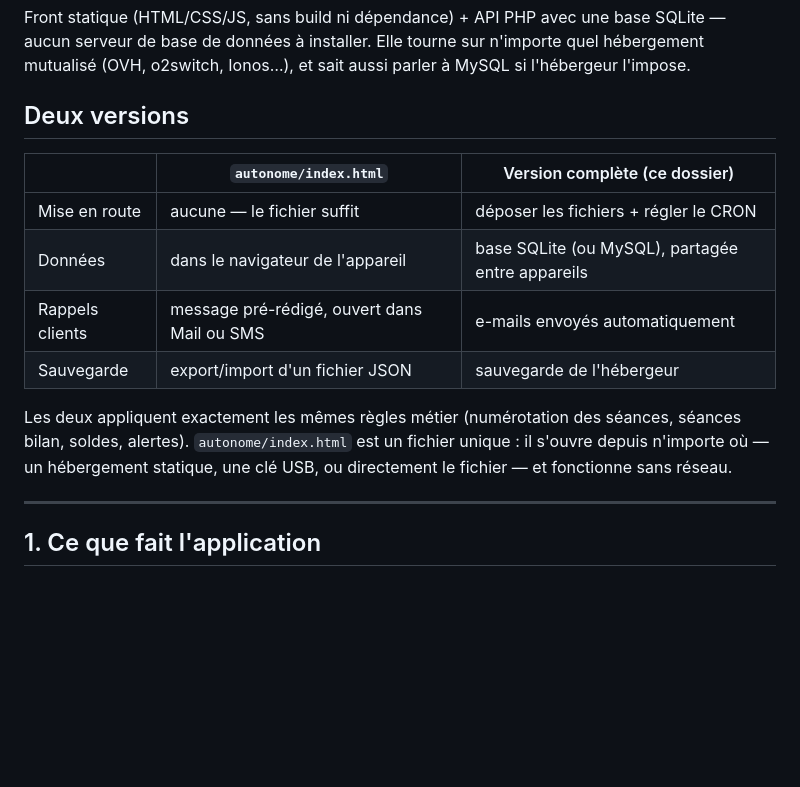
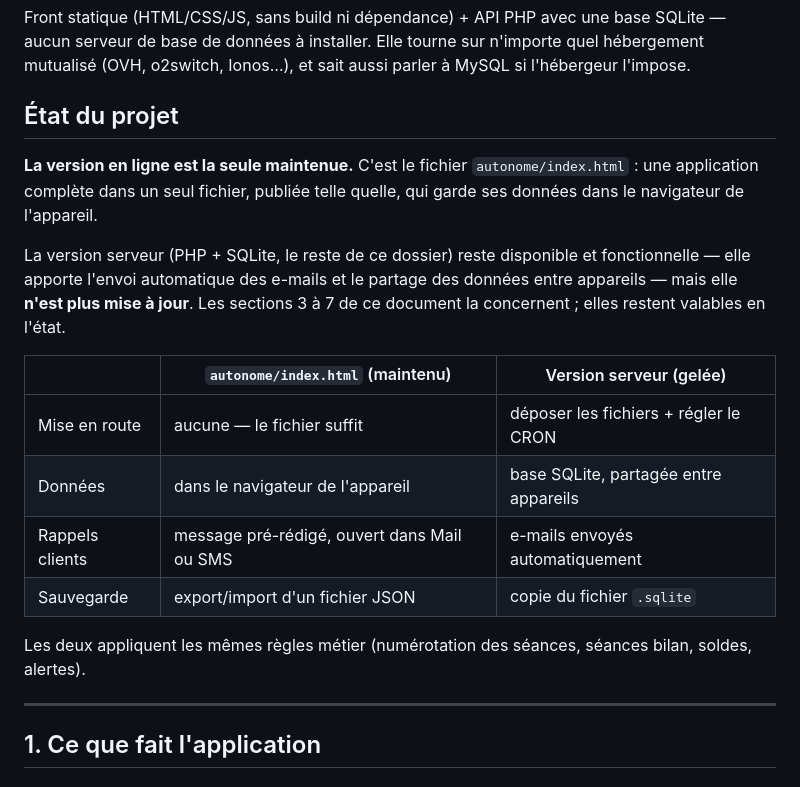
Before and after one commit to rogerlette/lefish, a Markdown page: lmt-coaching/README.md, the part around the change. Drawn GitHub-style; blank space fills up the shorter version.

Commit message:
Ne plus maintenir que la version en ligne
La version autonome publiée devient la seule suivie. La version serveur
reste dans le dépôt, fonctionnelle et documentée, mais gelée : le README
l'indique en tête pour éviter toute ambiguïté sur ce qui évolue.

Co-Authored-By: Claude Opus 5 <noreply@anthropic.com>
Claude-Session: https://claude.ai/code/session_01NjBxkbohtMcxvhUqyDm7QL

```diff
--- a/lmt-coaching/README.md
+++ b/lmt-coaching/README.md
@@ -9,19 +9,26 @@ base SQLite — aucun serveur de base de données à installer. Elle tourne sur
 n'importe quel hébergement mutualisé (OVH, o2switch, Ionos…), et sait aussi
 parler à MySQL si l'hébergeur l'impose.
 
-## Deux versions
+## État du projet
 
-| | `autonome/index.html` | Version complète (ce dossier) |
+**La version en ligne est la seule maintenue.** C'est le fichier
+`autonome/index.html` : une application complète dans un seul fichier, publiée
+telle quelle, qui garde ses données dans le navigateur de l'appareil.
+
+La version serveur (PHP + SQLite, le reste de ce dossier) reste disponible et
+fonctionnelle — elle apporte l'envoi automatique des e-mails et le partage des
+données entre appareils — mais elle **n'est plus mise à jour**. Les sections 3
+à 7 de ce document la concernent ; elles restent valables en l'état.
+
+| | `autonome/index.html` (maintenu) | Version serveur (gelée) |
 | --- | --- | --- |
 | Mise en route | aucune — le fichier suffit | déposer les fichiers + régler le CRON |
-| Données | dans le navigateur de l'appareil | base SQLite (ou MySQL), partagée entre appareils |
+| Données | dans le navigateur de l'appareil | base SQLite, partagée entre appareils |
 | Rappels clients | message pré-rédigé, ouvert dans Mail ou SMS | e-mails envoyés automatiquement |
-| Sauvegarde | export/import d'un fichier JSON | sauvegarde de l'hébergeur |
+| Sauvegarde | export/import d'un fichier JSON | copie du fichier `.sqlite` |
 
-Les deux appliquent exactement les mêmes règles métier (numérotation des
-séances, séances bilan, soldes, alertes). `autonome/index.html` est un fichier
-unique : il s'ouvre depuis n'importe où — un hébergement statique, une clé USB,
-ou directement le fichier — et fonctionne sans réseau.
+Les deux appliquent les mêmes règles métier (numérotation des séances, séances
+bilan, soldes, alertes).
 
 ---
 
```
